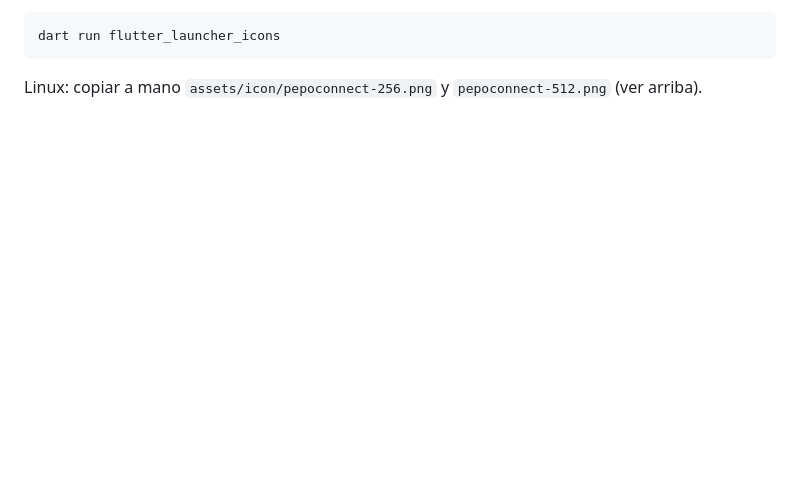
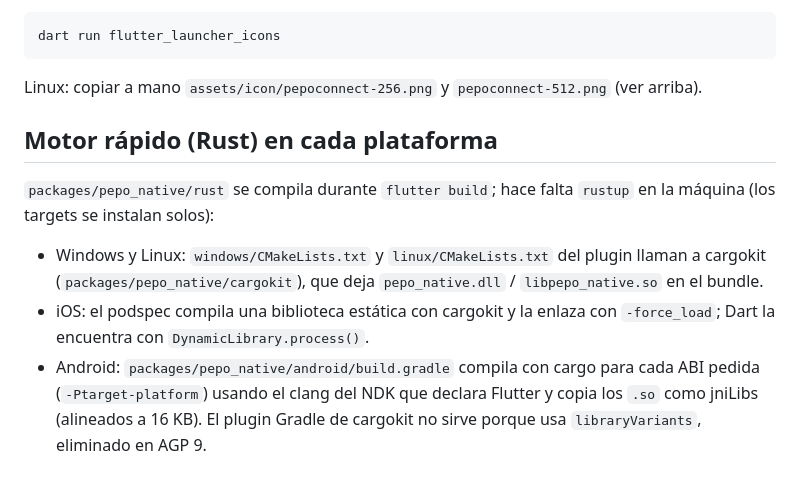
Before and after one commit to pepitolas13/PepoConnect, a Markdown page: docs/packaging.md, the part around the change. Drawn GitHub-style; blank space fills up the shorter version.

Commit message:
docs: how the Rust engine is built per platform

````diff
--- a/docs/packaging.md
+++ b/docs/packaging.md
@@ -171,3 +171,17 @@ dart run flutter_launcher_icons
 ```
 
 Linux: copiar a mano `assets/icon/pepoconnect-256.png` y `pepoconnect-512.png` (ver arriba).
+
+## Motor rápido (Rust) en cada plataforma
+
+`packages/pepo_native/rust` se compila durante `flutter build`; hace falta `rustup` en la máquina
+(los targets se instalan solos):
+
+- Windows y Linux: `windows/CMakeLists.txt` y `linux/CMakeLists.txt` del plugin llaman a cargokit
+  (`packages/pepo_native/cargokit`), que deja `pepo_native.dll` / `libpepo_native.so` en el bundle.
+- iOS: el podspec compila una biblioteca estática con cargokit y la enlaza con `-force_load`;
+  Dart la encuentra con `DynamicLibrary.process()`.
+- Android: `packages/pepo_native/android/build.gradle` compila con cargo para cada ABI pedida
+  (`-Ptarget-platform`) usando el clang del NDK que declara Flutter y copia los `.so` como jniLibs
+  (alineados a 16 KB). El plugin Gradle de cargokit no sirve porque usa `libraryVariants`,
+  eliminado en AGP 9.
````
